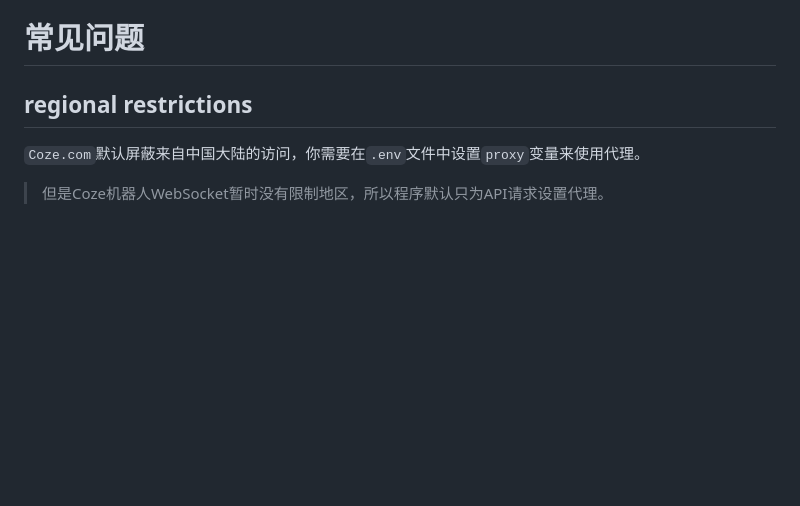
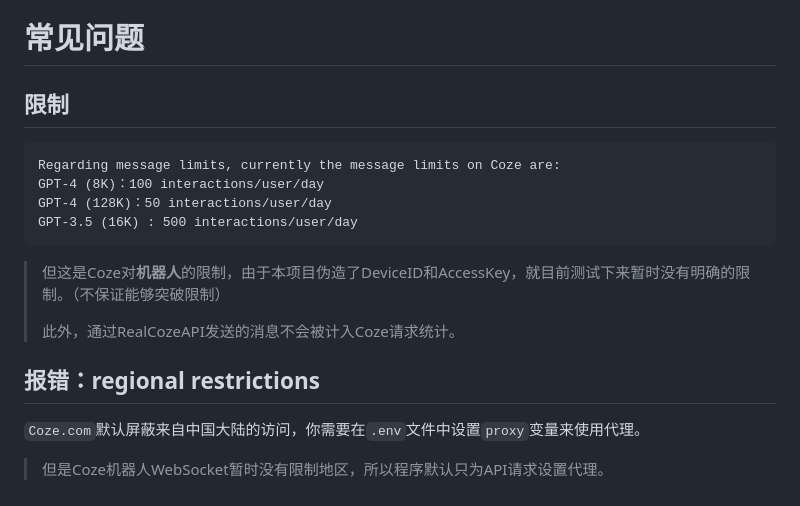
Before and after one commit to CrazyCreativeDream/Real-Coze-API, a Markdown page: README.md, the part around the change. Drawn GitHub-style; blank space fills up the shorter version.

Commit message:
修改文档自述

````diff
--- a/README.md
+++ b/README.md
@@ -165,7 +165,20 @@ await fetch("/?stream=true", {
 
 # 常见问题
 
-## regional restrictions
+## 限制
+
+```
+Regarding message limits, currently the message limits on Coze are:
+GPT-4 (8K)：100 interactions/user/day
+GPT-4 (128K)：50 interactions/user/day
+GPT-3.5 (16K) : 500 interactions/user/day
+```
+
+> 但这是Coze对**机器人**的限制，由于本项目伪造了DeviceID和AccessKey，就目前测试下来暂时没有明确的限制。（不保证能够突破限制）
+>
+> 此外，通过RealCozeAPI发送的消息不会被计入Coze请求统计。
+
+## 报错：regional restrictions
 
 `Coze.com`默认屏蔽来自中国大陆的访问，你需要在`.env`文件中设置`proxy`变量来使用代理。
 
````
